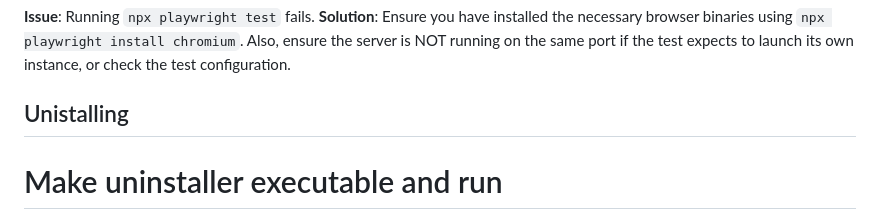
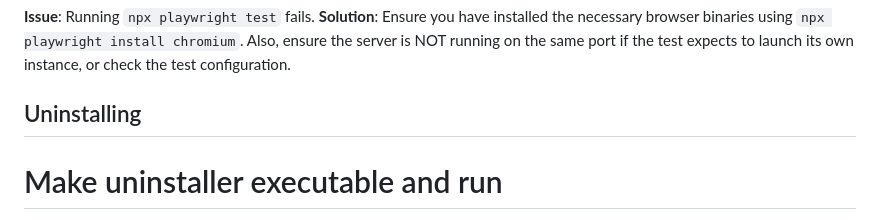
Before and after one commit to aidasofialily-cmd/bitcoin-trading-simulaton, a Markdown page: README.md, the part around the change. GitHub-like rendering.

Commit message:
Fix typo in 'Uninstalling' section of README

```diff
--- a/README.md
+++ b/README.md
@@ -117,7 +117,7 @@ PORT=3001 npm start
 **Issue**: Running `npx playwright test` fails.
 **Solution**: Ensure you have installed the necessary browser binaries using `npx playwright install chromium`. Also, ensure the server is NOT running on the same port if the test expects to launch its own instance, or check the test configuration.
 
-## Unistalling
+## Uninstalling
 # Make uninstaller executable and run
 chmod +x uninstall.sh
 ./uninstall.sh
```
